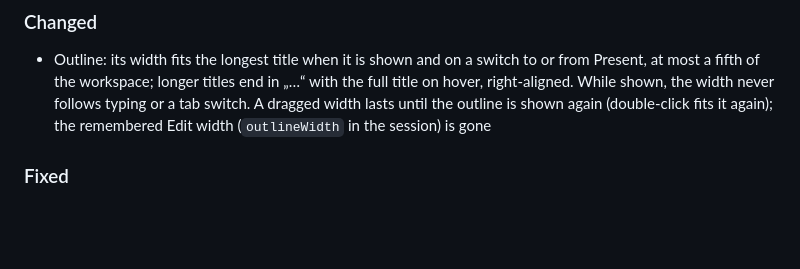
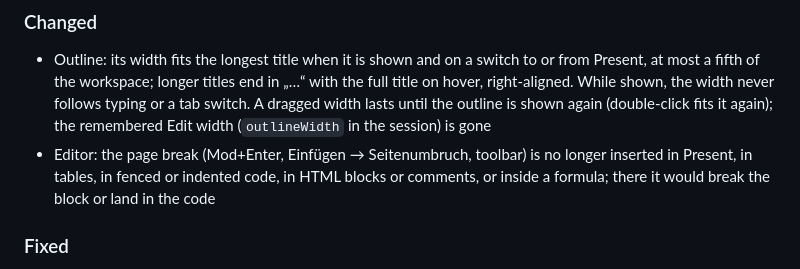
Before and after one commit to jcmx9/MarkdownOffice, a Markdown page: CHANGELOG.md, the part around the change. GitHub-like rendering; blank space fills up the shorter version.

```diff
--- a/CHANGELOG.md
+++ b/CHANGELOG.md
@@ -15,6 +15,7 @@ Format based on [Keep a Changelog](https://keepachangelog.com/en/1.1.0/).
 
 ### Changed
 - Outline: its width fits the longest title when it is shown and on a switch to or from Present, at most a fifth of the workspace; longer titles end in „…“ with the full title on hover, right-aligned. While shown, the width never follows typing or a tab switch. A dragged width lasts until the outline is shown again (double-click fits it again); the remembered Edit width (`outlineWidth` in the session) is gone
+- Editor: the page break (Mod+Enter, Einfügen → Seitenumbruch, toolbar) is no longer inserted in Present, in tables, in fenced or indented code, in HTML blocks or comments, or inside a formula; there it would break the block or land in the code
 
 ### Fixed
 - Outline: long H2 headings end in „…“ inside the bar and follow a dragged width (the children list never shrank below its longest label, so labels were cut at the edge without „…“); an open hover tip closes when the bar changes size; a click on a heading no longer shifts the outline sideways (the active entry is scrolled into view vertically only, so titles are never cut on the left)
```
Also changed, not shown: README.en.md (+1 -1 lines), README.md (+1 -1 lines).
